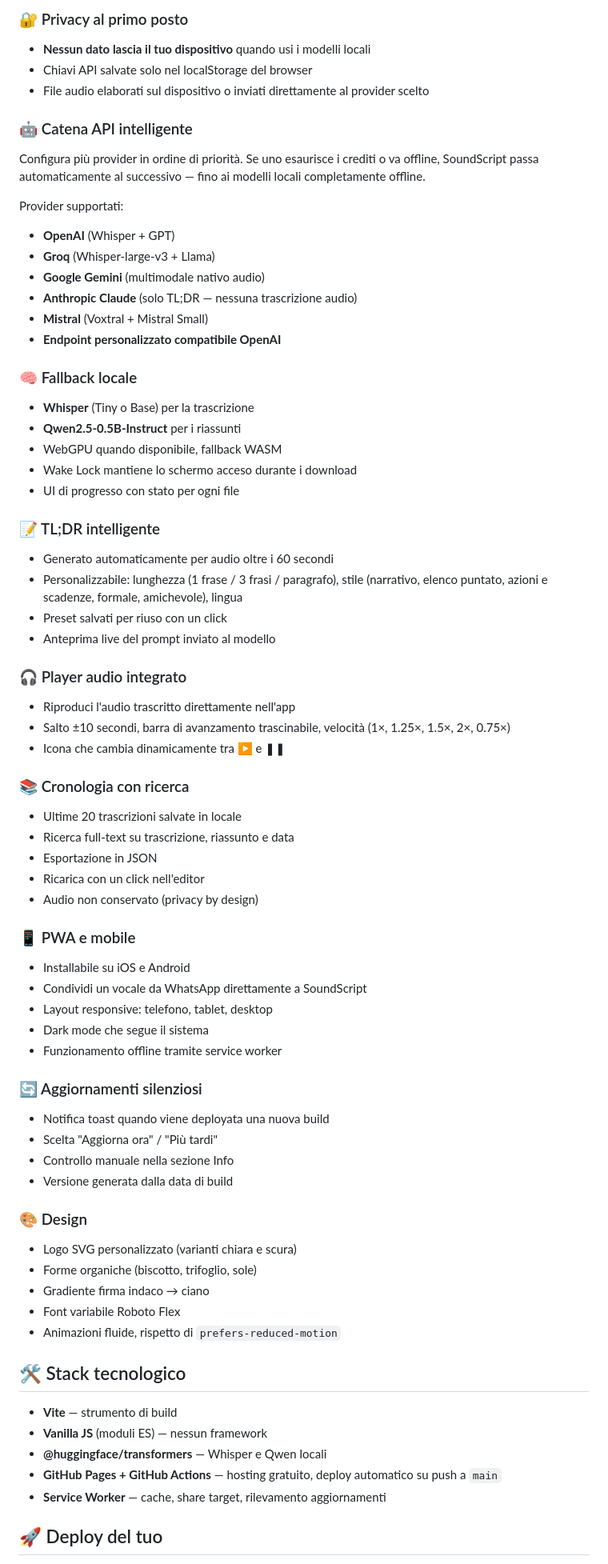
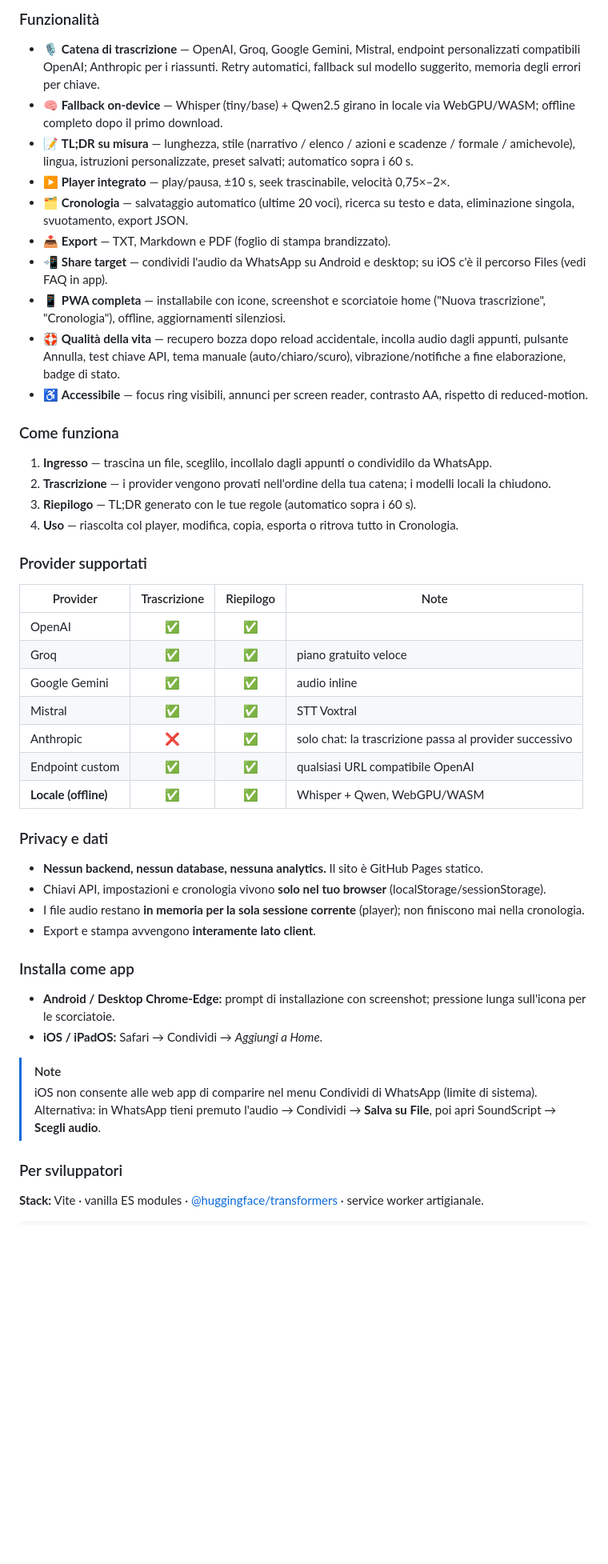
Before and after one commit to kevin-flynn89/SoundScript, a Markdown page: README.md, the part around one of its changes. Shown at 80% size. Rendered like a GitHub page; blank space fills up the shorter version.

Commit message:
Revise README for better clarity and structure
Updated README to improve clarity and organization, including feature highlights and installation instructions.

```diff
--- a/README.md
+++ b/README.md
@@ -163,72 +146,52 @@ SoundScript è una **Progressive Web App** che trascrive messaggi vocali (da Wha
 
-### 🔐 Privacy al primo posto
-- **Nessun dato lascia il tuo dispositivo** quando usi i modelli locali
-- Chiavi API salvate solo nel localStorage del browser
-- File audio elaborati sul dispositivo o inviati direttamente al provider scelto
+### Funzionalità
 
-### 🤖 Catena API intelligente
-Configura più provider in ordine di priorità. Se uno esaurisce i crediti o va offline, SoundScript passa automaticamente al successivo — fino ai modelli locali completamente offline.
+- 🎙️ **Catena di trascrizione** — OpenAI, Groq, Google Gemini, Mistral, endpoint personalizzati compatibili OpenAI; Anthropic per i riassunti. Retry automatici, fallback sul modello suggerito, memoria degli errori per chiave.
+- 🧠 **Fallback on-device** — Whisper (tiny/base) + Qwen2.5 girano in locale via WebGPU/WASM; offline completo dopo il primo download.
+- 📝 **TL;DR su misura** — lunghezza, stile (narrativo / elenco / azioni e scadenze / formale / amichevole), lingua, istruzioni personalizzate, preset salvati; automatico sopra i 60 s.
+- ▶️ **Player integrato** — play/pausa, ±10 s, seek trascinabile, velocità 0,75×–2×.
+- 🗂️ **Cronologia** — salvataggio automatico (ultime 20 voci), ricerca su testo e data, eliminazione singola, svuotamento, export JSON.
+- 📤 **Export** — TXT, Markdown e PDF (foglio di stampa brandizzato).
+- 📲 **Share target** — condividi l'audio da WhatsApp su Android e desktop; su iOS c'è il percorso Files (vedi FAQ in app).
+- 📱 **PWA completa** — installabile con icone, screenshot e scorciatoie home ("Nuova trascrizione", "Cronologia"), offline, aggiornamenti silenziosi.
+- 🛟 **Qualità della vita** — recupero bozza dopo reload accidentale, incolla audio dagli appunti, pulsante Annulla, test chiave API, tema manuale (auto/chiaro/scuro), vibrazione/notifiche a fine elaborazione, badge di stato.
+- ♿ **Accessibile** — focus ring visibili, annunci per screen reader, contrasto AA, rispetto di reduced-motion.
 
-Provider supportati:
-- **OpenAI** (Whisper + GPT)
-- **Groq** (Whisper-large-v3 + Llama)
-- **Google Gemini** (multimodale nativo audio)
-- **Anthropic Claude** (solo TL;DR — nessuna trascrizione audio)
-- **Mistral** (Voxtral + Mistral Small)
-- **Endpoint personalizzato compatibile OpenAI**
+### Come funziona
 
-### 🧠 Fallback locale
-- **Whisper** (Tiny o Base) per la trascrizione
-- **Qwen2.5-0.5B-Instruct** per i riassunti
-- WebGPU quando disponibile, fallback WASM
-- Wake Lock mantiene lo schermo acceso durante i download
-- UI di progresso con stato per ogni file
+1. **Ingresso** — trascina un file, sceglilo, incollalo dagli appunti o condividilo da WhatsApp.
+2. **Trascrizione** — i provider vengono provati nell'ordine della tua catena; i modelli locali la chiudono.
+3. **Riepilogo** — TL;DR generato con le tue regole (automatico sopra i 60 s).
+4. **Uso** — riascolta col player, modifica, copia, esporta o ritrova tutto in Cronologia.
 
-### 📝 TL;DR intelligente
-- Generato automaticamente per audio oltre i 60 secondi
-- Personalizzabile: lunghezza (1 frase / 3 frasi / paragrafo), stile (narrativo, elenco puntato, azioni e scadenze, formale, amichevole), lingua
-- Preset salvati per riuso con un click
-- Anteprima live del prompt inviato al modello
+### Provider supportati
 
-### 🎧 Player audio integrato
-- Riproduci l'audio trascritto direttamente nell'app
-- Salto ±10 secondi, barra di avanzamento trascinabile, velocità (1×, 1.25×, 1.5×, 2×, 0.75×)
-- Icona che cambia dinamicamente tra ▶ e ❚❚
+| Provider | Trascrizione | Riepilogo | Note |
+|---|:---:|:---:|---|
+| OpenAI | ✅ | ✅ | |
+| Groq | ✅ | ✅ | piano gratuito veloce |
+| Google Gemini | ✅ | ✅ | audio inline |
+| Mistral | ✅ | ✅ | STT Voxtral |
+| Anthropic | ❌ | ✅ | solo chat: la trascrizione passa al provider successivo |
+| Endpoint custom | ✅ | ✅ | qualsiasi URL compatibile OpenAI |
+| **Locale (offline)** | ✅ | ✅ | Whisper + Qwen, WebGPU/WASM |
 
-### 📚 Cronologia con ricerca
-- Ultime 20 trascrizioni salvate in locale
-- Ricerca full-text su trascrizione, riassunto e data
-- Esportazione in JSON
-- Ricarica con un click nell'editor
-- Audio non conservato (privacy by design)
+### Privacy e dati
 
-### 📱 PWA e mobile
-- Installabile su iOS e Android
-- Condividi un vocale da WhatsApp direttamente a SoundScript
-- Layout responsive: telefono, tablet, desktop
-- Dark mode che segue il sistema
-- Funzionamento offline tramite service worker
+- **Nessun backend, nessun database, nessuna analytics.** Il sito è GitHub Pages statico.
+- Chiavi API, impostazioni e cronologia vivono **solo nel tuo browser** (localStorage/sessionStorage).
+- I file audio restano **in memoria per la sola sessione corrente** (player); non finiscono mai nella cronologia.
+- Export e stampa avvengono **interamente lato client**.
 
-### 🔄 Aggiornamenti silenziosi
-- Notifica toast quando viene deployata una nuova build
-- Scelta "Aggiorna ora" / "Più tardi"
-- Controllo manuale nella sezione Info
-- Versione generata dalla data di build
+### Installa come app
 
-### 🎨 Design
-- Logo SVG personalizzato (varianti chiara e scura)
-- Forme organiche (biscotto, trifoglio, sole)
-- Gradiente firma indaco → ciano
-- Font variabile Roboto Flex
-- Animazioni fluide, rispetto di `prefers-reduced-motion`
+- **Android / Desktop Chrome-Edge:** prompt di installazione con screenshot; pressione lunga sull'icona per le scorciatoie.
+- **iOS / iPadOS:** Safari → Condividi → *Aggiungi a Home*.
 
-## 🛠️ Stack tecnologico
+> [!NOTE]
+> iOS non consente alle web app di comparire nel menu Condividi di WhatsApp (limite di sistema). Alternativa: in WhatsApp tieni premuto l'audio → Condividi → **Salva su File**, poi apri SoundScript → **Scegli audio**.
 
-- **Vite** — strumento di build
-- **Vanilla JS** (moduli ES) — nessun framework
-- **@huggingface/transformers** — Whisper e Qwen locali
-- **GitHub Pages + GitHub Actions** — hosting gratuito, deploy automatico su push a `main`
-- **Service Worker** — cache, share target, rilevamento aggiornamenti
+### Per sviluppatori
 
-## 🚀 Deploy del tuo
+**Stack:** Vite · vanilla ES modules · [@huggingface/transformers](https://github.com/huggingface/transformers.js) · service worker artigianale.
 
```
Also changed, not shown: other parts of README.md (+134 -153 lines).
